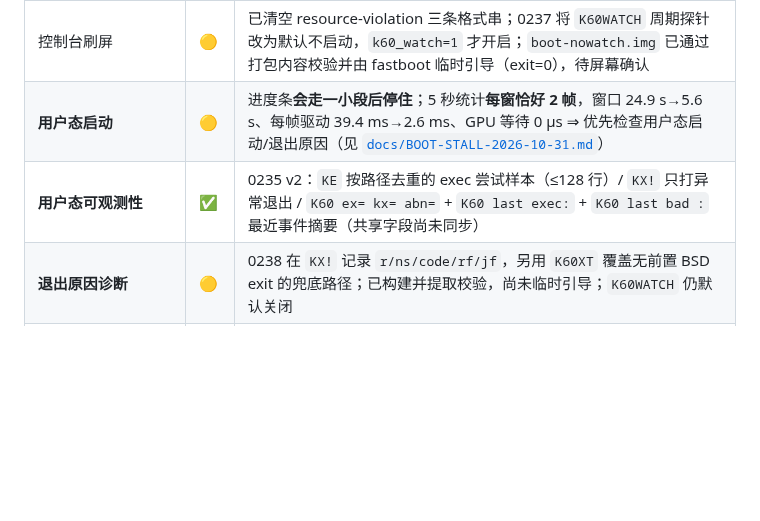
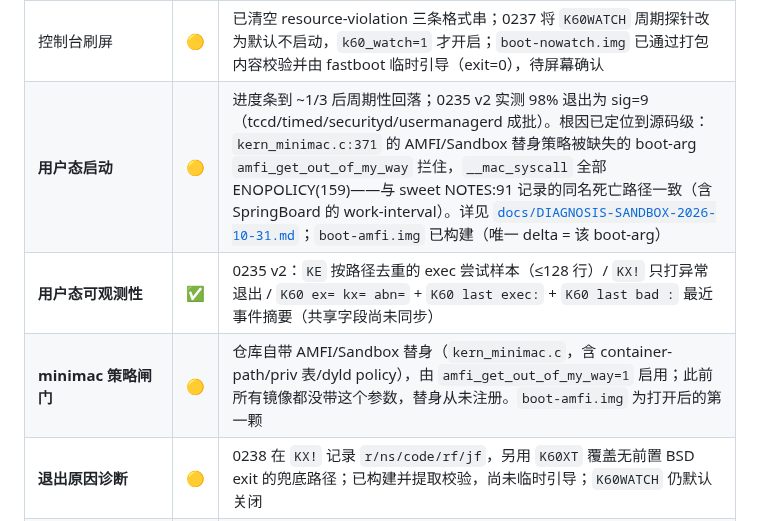
Before and after one commit to Emilelu/UniXNU-mondrian, a Markdown page: README.md, the part around the change. Rendered like a GitHub page; blank space fills up the shorter version.

```diff
--- a/README.md
+++ b/README.md
@@ -35,8 +35,9 @@ Redmi K60（代号 **mondrian**，高通 **SM8475**）的 UniXNU 设备支持仓
 | watchdogd | ✅ | launchd disabled-jobs 策略禁用（core 补丁 0222） |
 | SpringBoard 显示模式 | ✅ | ADT `display-scale = 3` |
 | 控制台刷屏 | 🟡 | 已清空 resource-violation 三条格式串；0237 将 `K60WATCH` 周期探针改为默认不启动，`k60_watch=1` 才开启；`boot-nowatch.img` 已通过打包内容校验并由 fastboot 临时引导（exit=0），待屏幕确认 |
-| **用户态启动** | 🟡 | 进度条**会走一小段后停住**；5 秒统计**每窗恰好 2 帧**，窗口 24.9 s→5.6 s、每帧驱动 39.4 ms→2.6 ms、GPU 等待 0 µs ⇒ 优先检查用户态启动/退出原因（见 [`docs/BOOT-STALL-2026-10-31.md`](docs/BOOT-STALL-2026-10-31.md)） |
+| **用户态启动** | 🟡 | 进度条到 ~1/3 后周期性回落；0235 v2 实测 98% 退出为 sig=9（tccd/timed/securityd/usermanagerd 成批）。根因已定位到源码级：`kern_minimac.c:371` 的 AMFI/Sandbox 替身策略被缺失的 boot-arg `amfi_get_out_of_my_way` 拦住，`__mac_syscall` 全部 ENOPOLICY(159)——与 sweet NOTES:91 记录的同名死亡路径一致（含 SpringBoard 的 work-interval）。详见 [`docs/DIAGNOSIS-SANDBOX-2026-10-31.md`](docs/DIAGNOSIS-SANDBOX-2026-10-31.md)；`boot-amfi.img` 已构建（唯一 delta = 该 boot-arg） |
 | **用户态可观测性** | ✅ | 0235 v2：`KE` 按路径去重的 exec 尝试样本（≤128 行）/ `KX!` 只打异常退出 / `K60 ex= kx= abn=` + `K60 last exec:` + `K60 last bad :` 最近事件摘要（共享字段尚未同步） |
+| **minimac 策略闸门** | 🟡 | 仓库自带 AMFI/Sandbox 替身（`kern_minimac.c`，含 container-path/priv 表/dyld policy），由 `amfi_get_out_of_my_way=1` 启用；此前所有镜像都没带这个参数，替身从未注册。`boot-amfi.img` 为打开后的第一颗 |
 | **退出原因诊断** | 🟡 | 0238 在 `KX!` 记录 `r/ns/code/rf/jf`，另用 `K60XT` 覆盖无前置 BSD exit 的兜底路径；已构建并提取校验，尚未临时引导；`K60WATCH` 仍默认关闭 |
 | **ADT `/chosen` 身份** | 🟡 | `mac-address-wifi0` + `unique-chip-id` + `chip-id` 已进 ADT（字节校验通过），效果未上机确认 |
 | **loader 内存与面板报数** | 🟡 | 0236 v2 打印 `K60 MEM:`（判定同族 0172 是否适用）与 `K60 FB :`（面板帧缓冲是否落在 VM 可管理区间内，判定同族 0170 是否适用）；`k60_capmanaged=1` 才启用上限收敛，默认关闭 |
```
Also changed, not shown: docs/DIAGNOSIS-SANDBOX-2026-10-31.md (added, +108 -0 lines).
